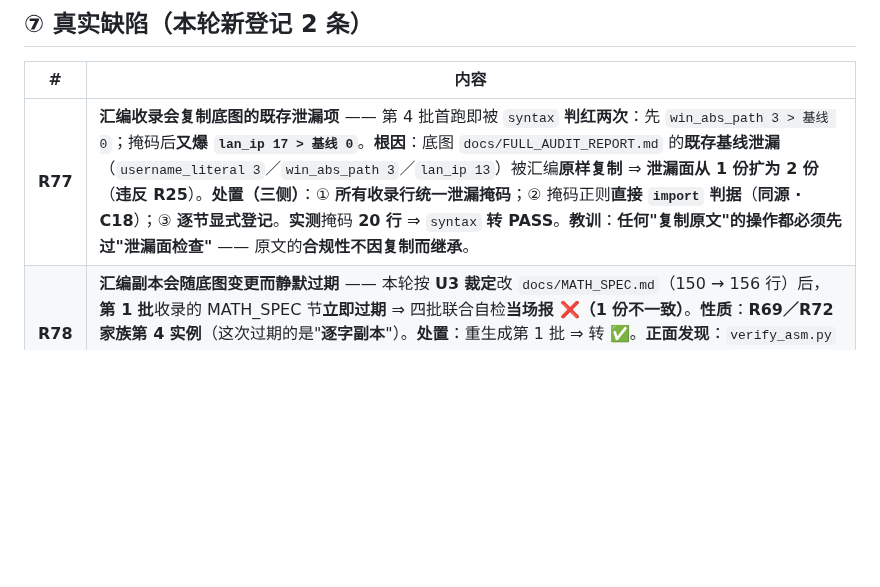
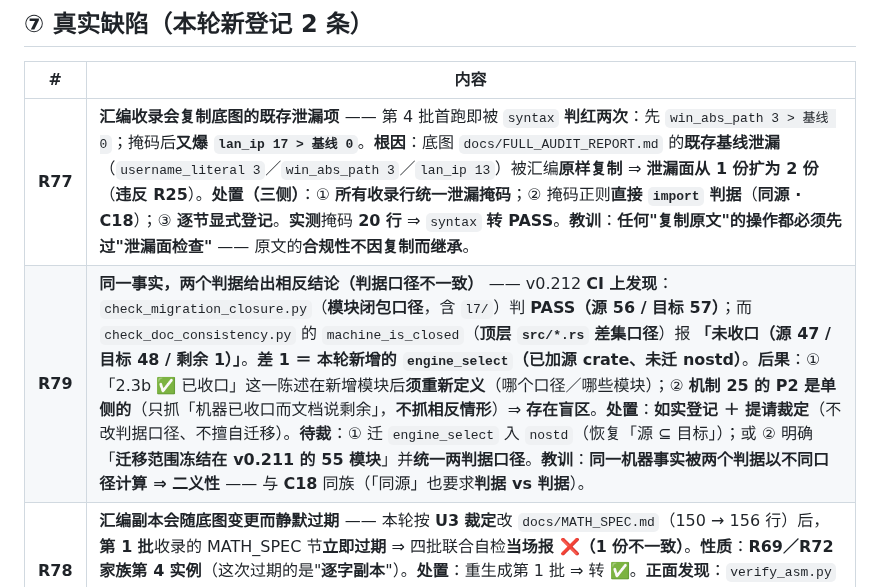
Before and after one commit to huanglema0830/meta-kernel, a Markdown page: coordination/reports/2026-09-19_Q11三项裁定落地+实现+汇编第4批.md, the part around the change. GitHub-like rendering; blank space fills up the shorter version.

```diff
--- a/coordination/reports/2026-09-19_Q11三项裁定落地+实现+汇编第4批.md
+++ b/coordination/reports/2026-09-19_Q11三项裁定落地+实现+汇编第4批.md
@@ -57,6 +57,7 @@
 | # | 内容 |
 |---|---|
 | **R77** | **汇编收录会复制底图的既存泄漏项** —— 第 4 批首跑即被 `syntax` **判红两次**：先 `win_abs_path 3 > 基线 0`；掩码后**又爆 `lan_ip 17 > 基线 0`**。**根因**：底图 `docs/FULL_AUDIT_REPORT.md` 的**既存基线泄漏**（`username_literal 3`／`win_abs_path 3`／`lan_ip 13`）被汇编**原样复制** ⇒ **泄漏面从 1 份扩为 2 份**（**违反 R25**）。**处置（三侧）**：① **所有收录行统一泄漏掩码**；② 掩码正则**直接 `import` 判据**（**同源 · C18**）；③ **逐节显式登记**。**实测**掩码 **20 行** ⇒ `syntax` **转 PASS**。**教训**：**任何"复制原文"的操作都必须先过"泄漏面检查"** —— 原文的**合规性不因复制而继承**。 |
+| **R79** | **同一事实，两个判据给出相反结论（判据口径不一致）** —— v0.212 **CI 上发现**：`check_migration_closure.py`（**模块闭包口径**，含 `l7/`）判 **PASS（源 56 / 目标 57）**；而 `check_doc_consistency.py` 的 `machine_is_closed`（**顶层 `src/*.rs` 差集口径**）报 **「未收口（源 47 / 目标 48 / 剩余 1）」**。**差 1 ＝ 本轮新增的 `engine_select`（已加源 crate、未迁 nostd）**。**后果**：① 「2.3b ✅ 已收口」这一陈述在新增模块后**须重新定义**（哪个口径／哪些模块）；② **机制 25 的 P2 是单侧的**（只抓「机器已收口而文档说剩余」，**不抓相反情形**）⇒ **存在盲区**。**处置**：**如实登记 ＋ 提请裁定**（不改判据口径、不擅自迁移）。**待裁**：① 迁 `engine_select` 入 `nostd`（恢复「源 ⊆ 目标」）；或 ② 明确「**迁移范围冻结在 v0.211 的 55 模块**」并**统一两判据口径**。**教训**：**同一机器事实被两个判据以不同口径计算 ⇒ 二义性** —— 与 **C18** 同族（「同源」也要求**判据 vs 判据**）。 |
 | **R78** | **汇编副本会随底图变更而静默过期** —— 本轮按 **U3 裁定**改 `docs/MATH_SPEC.md`（150 → 156 行）后，**第 1 批**收录的 MATH_SPEC 节**立即过期** ⇒ 四批联合自检**当场报 ❌（1 份不一致）**。**性质**：**R69／R72 家族第 4 实例**（这次过期的是"**逐字副本**"）。**处置**：重生成第 1 批 ⇒ 转 ✅。**正面发现**：`verify_asm.py`（比对**当前**底图）**本身就是"汇编 ↔ 底图同步判据"**，**自动抓到**了这次过期。**教训**：**底图一旦变更，必须重生成对应批次**。 |
 
 ## ⑧ Q11 三项裁定落地（**逐条**）
```
Also changed, not shown: coordination/BASELINE.md (+22 -0 lines).
